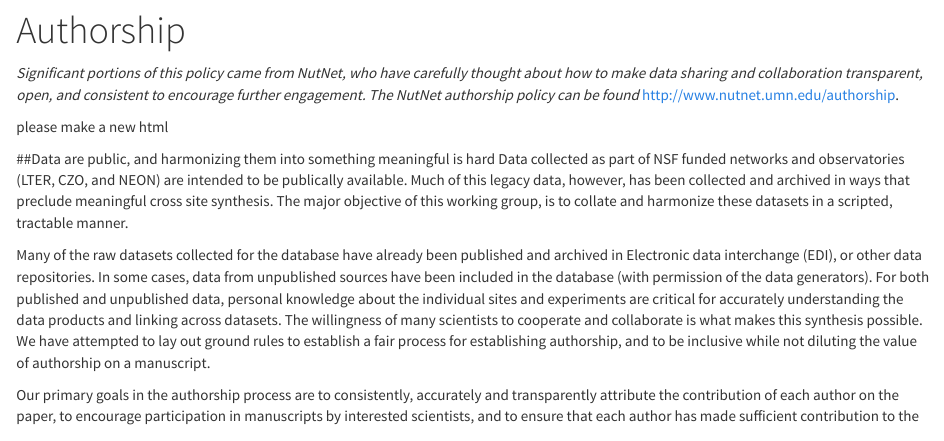
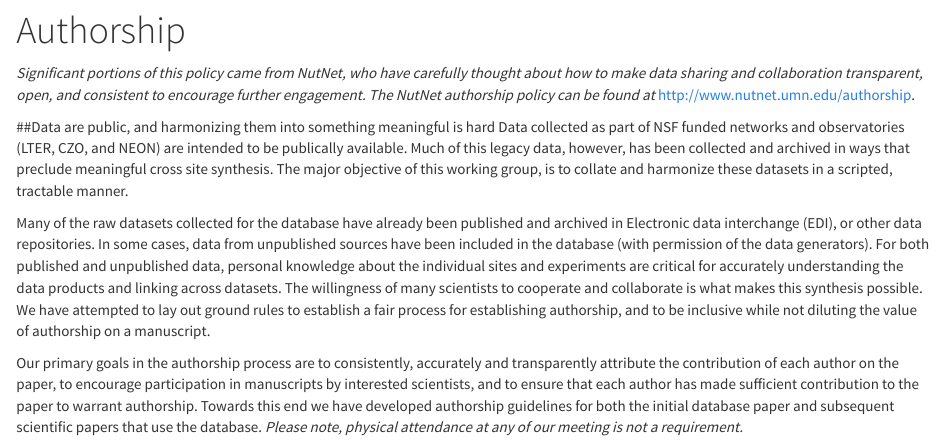
Before and after one commit to lter/som-website, an R Markdown document (authorship.Rmd): the page in a window 1100 px wide, from 130 px down. Rendered offline with R 4.5, knitr and Pandoc, with nearby package versions.

Commit message:
minor changes

```diff
--- a/_site.yml
+++ b/_site.yml
@@ -5,20 +5,20 @@ navbar:
   left:
     - text: "About us"
       href: index.html
-    - text: "Tools & tutorials"
-      href: tools_tutorials.html
     - text: "Workflow"
       href: workflow.html
     - text: "Database"
       href: database.html
     - text: "Authorship"
       href: authorship.html
+    - text: "Projects"
+      href: projects.html
     - text: "Products"
       href: products.html
-    - text: "Projects"
-      href: projects.html
     - text: "Links"
       href: links.html
+    - text: "Tools & tutorials"
+      href: tools_tutorials.html
     - text: "QC plots"
       href: QC_plots.html
   right:
--- a/authorship.Rmd
+++ b/authorship.Rmd
@@ -2,9 +2,7 @@
 title: "Authorship"
 ---
 
-_Significant portions of this policy came from NutNet, who have carefully thought about how to make data sharing and collaboration transparent, open, and consistent to encourage further engagement.  The NutNet authorship policy can be found_ http://www.nutnet.umn.edu/authorship.
-
-please make a new html
+_Significant portions of this policy came from NutNet, who have carefully thought about how to make data sharing and collaboration transparent, open, and consistent to encourage further engagement.  The NutNet authorship policy can be found at_ http://www.nutnet.umn.edu/authorship.
 
 ##Data are public, and harmonizing them into something meaningful is hard
 Data collected as part of NSF funded networks and observatories (LTER, CZO, and NEON) are intended to be publically available.  Much of this legacy data, however, has been collected and archived in ways that preclude meaningful cross site synthesis.  The major objective of this working group, is to collate and harmonize these datasets in a scripted, tractable manner.
```
